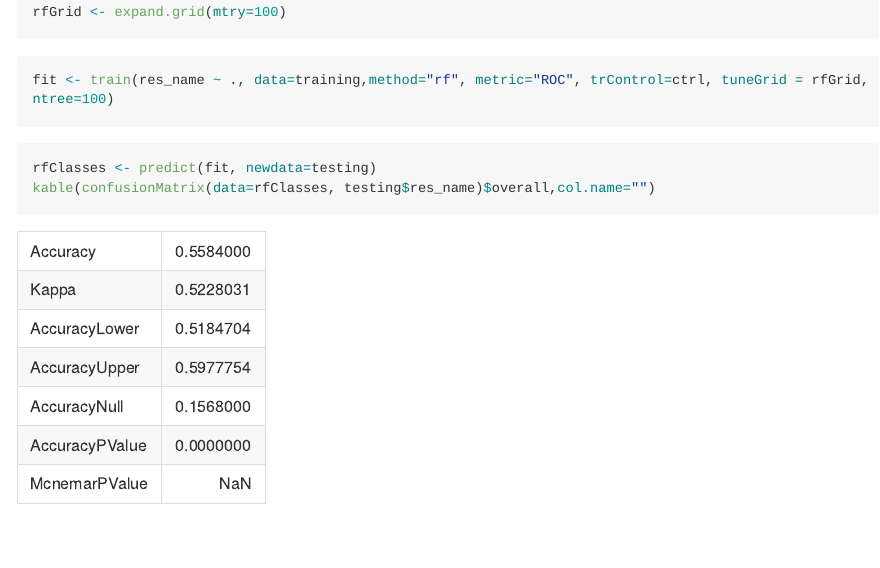
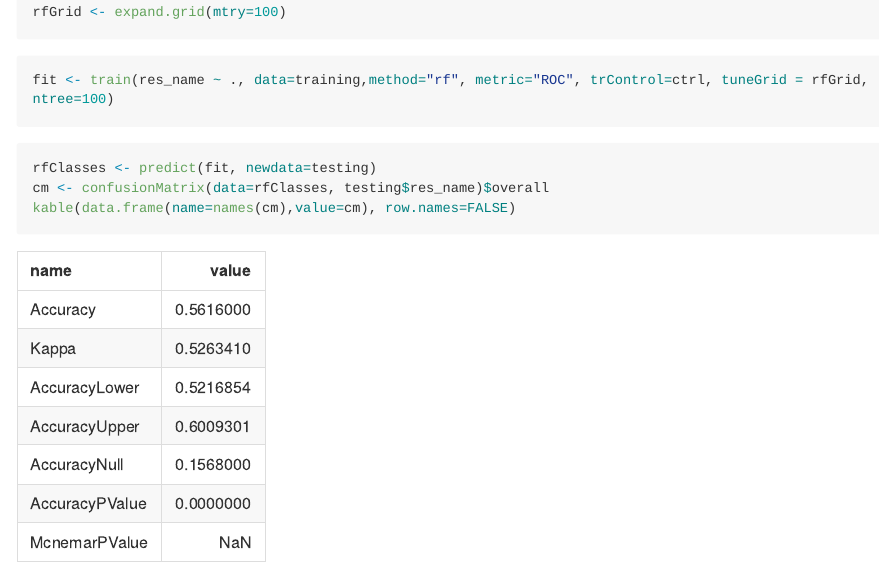
Before and after one commit to AndrzejNowicki/zed-raport, an R Markdown document (raport.Rmd): the page in a window 1100 px wide, from 8660 px down. The pictures show the output file raport.md that the author committed with the source, drawn offline in the style of GitHub; long lines of code are wrapped.

Commit message:
Małe poprawki

````diff
--- a/raport.Rmd
+++ b/raport.Rmd
@@ -201,5 +201,6 @@ fit <- train(res_name ~ ., data=training,method="rf", metric="ROC", trControl=ct
 ```
 ```{r}
 rfClasses <- predict(fit, newdata=testing)
-kable(confusionMatrix(data=rfClasses, testing$res_name)$overall,col.name="")
+cm <- confusionMatrix(data=rfClasses, testing$res_name)$overall
+kable(data.frame(name=names(cm),value=cm), row.names=FALSE)
 ```
````
Also changed, not shown: raport.md.
